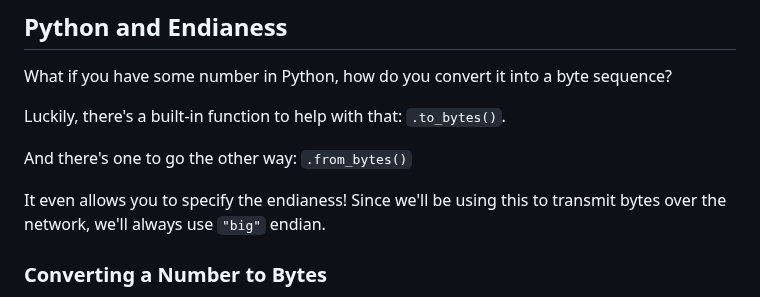
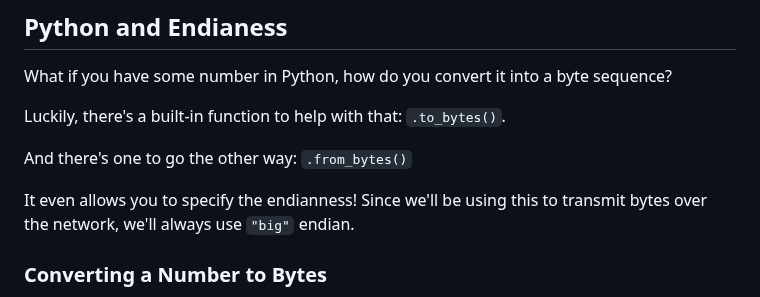
Before and after one commit to beejjorgensen/bgnet0, a Markdown page: src/bgnet0_part_1000_endianness.md, the part around the change. Rendered like a GitHub page.

Commit message:
fix endianness typo

```diff
--- a/src/bgnet0_part_1000_endianess.md
+++ b/src/bgnet0_part_1000_endianness.md
@@ -236,7 +236,7 @@ Luckily, there's a built-in function to help with that: `.to_bytes()`.
 
 And there's one to go the other way: `.from_bytes()`
 
-It even allows you to specify the endianess! Since we'll be using this
+It even allows you to specify the endianness! Since we'll be using this
 to transmit bytes over the network, we'll always use `"big"` endian.
 
 ### Converting a Number to Bytes
```
